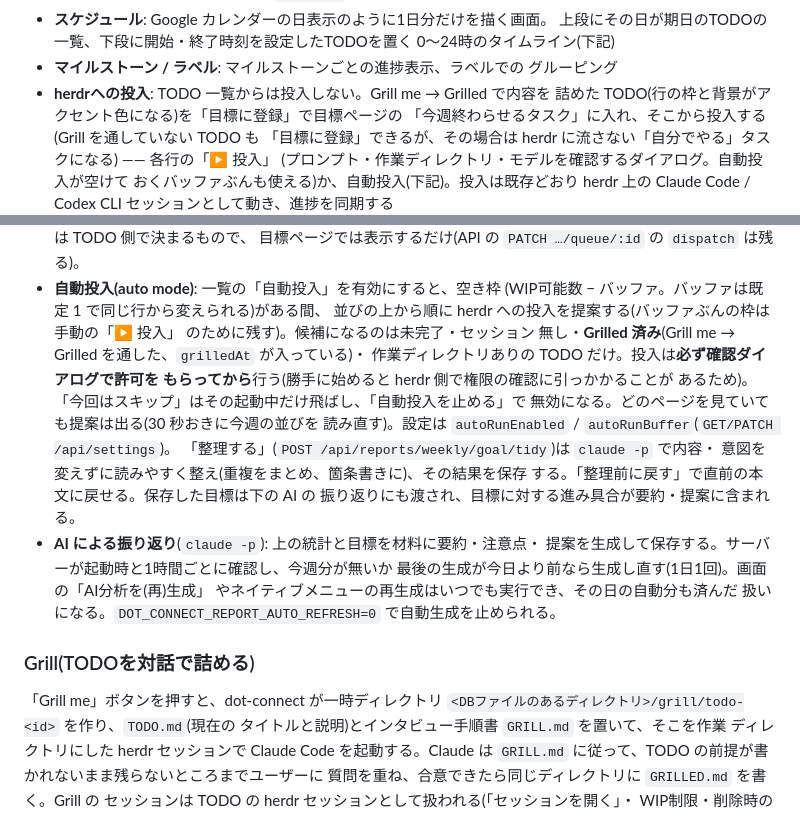
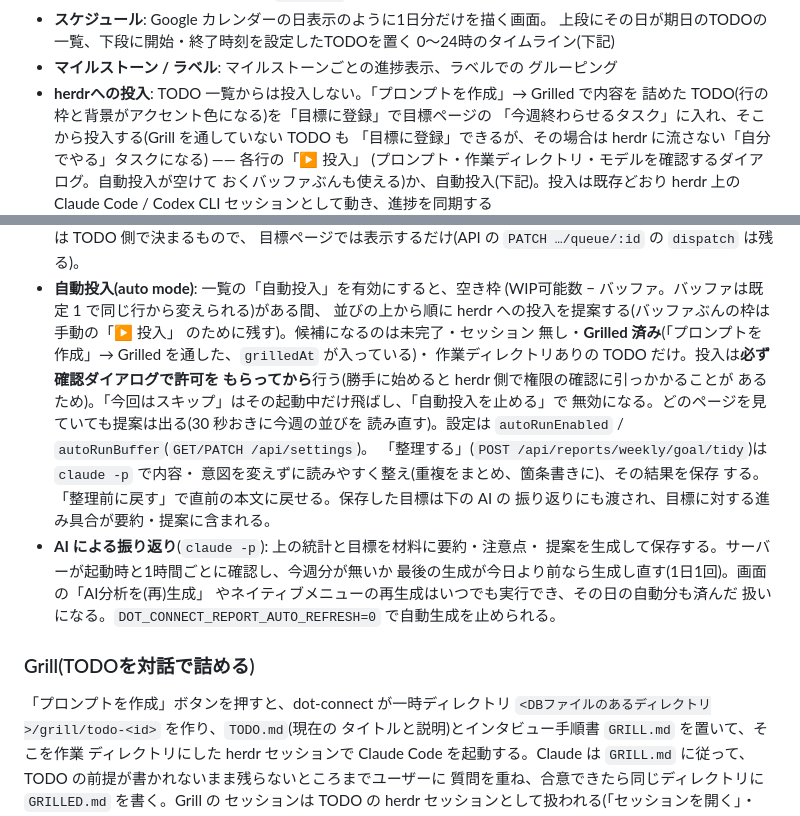
Before and after one commit to tango238/dot-connect, a Markdown page: README.md, 2 parts joined by grey strips. Drawn GitHub-style.

```diff
--- a/README.md
+++ b/README.md
@@ -88,7 +88,7 @@ Google カレンダーの予定をスケジュール画面に重ねるには、
   0〜24時のタイムライン(下記)
 - **マイルストーン / ラベル**: マイルストーンごとの進捗表示、ラベルでの
   グルーピング
-- **herdrへの投入**: TODO 一覧からは投入しない。Grill me → Grilled で内容を
+- **herdrへの投入**: TODO 一覧からは投入しない。「プロンプトを作成」→ Grilled で内容を
   詰めた TODO(行の枠と背景がアクセント色になる)を「目標に登録」で目標ページの
   「今週終わらせるタスク」に入れ、そこから投入する(Grill を通していない TODO も
   「目標に登録」できるが、その場合は herdr に流さない「自分でやる」タスクになる) —— 各行の「▶ 投入」
@@ -232,7 +232,7 @@ OAuth や Google Cloud の設定は要らない。
   (WIP可能数 − バッファ。バッファは既定 1 で同じ行から変えられる)がある間、
   並びの上から順に herdr への投入を提案する(バッファぶんの枠は手動の「▶ 投入」
   のために残す)。候補になるのは未完了・セッション
-  無し・**Grilled 済み**(Grill me → Grilled を通した、`grilledAt` が入っている)・
+  無し・**Grilled 済み**(「プロンプトを作成」→ Grilled を通した、`grilledAt` が入っている)・
   作業ディレクトリありの TODO だけ。投入は**必ず確認ダイアログで許可を
   もらってから**行う(勝手に始めると herdr 側で権限の確認に引っかかることが
   あるため)。「今回はスキップ」はその起動中だけ飛ばし、「自動投入を止める」で
@@ -250,7 +250,7 @@ OAuth や Google Cloud の設定は要らない。
 
 ### Grill(TODOを対話で詰める)
 
-「Grill me」ボタンを押すと、dot-connect が一時ディレクトリ
+「プロンプトを作成」ボタンを押すと、dot-connect が一時ディレクトリ
 `<DBファイルのあるディレクトリ>/grill/todo-<id>` を作り、`TODO.md`(現在の
 タイトルと説明)とインタビュー手順書 `GRILL.md` を置いて、そこを作業
 ディレクトリにした herdr セッションで Claude Code を起動する。Claude は
```
Also changed, not shown: other parts of README.md (+1 -1 lines), docs/images/todo-detail.png, docs/images/todos.png, 6 other files.
